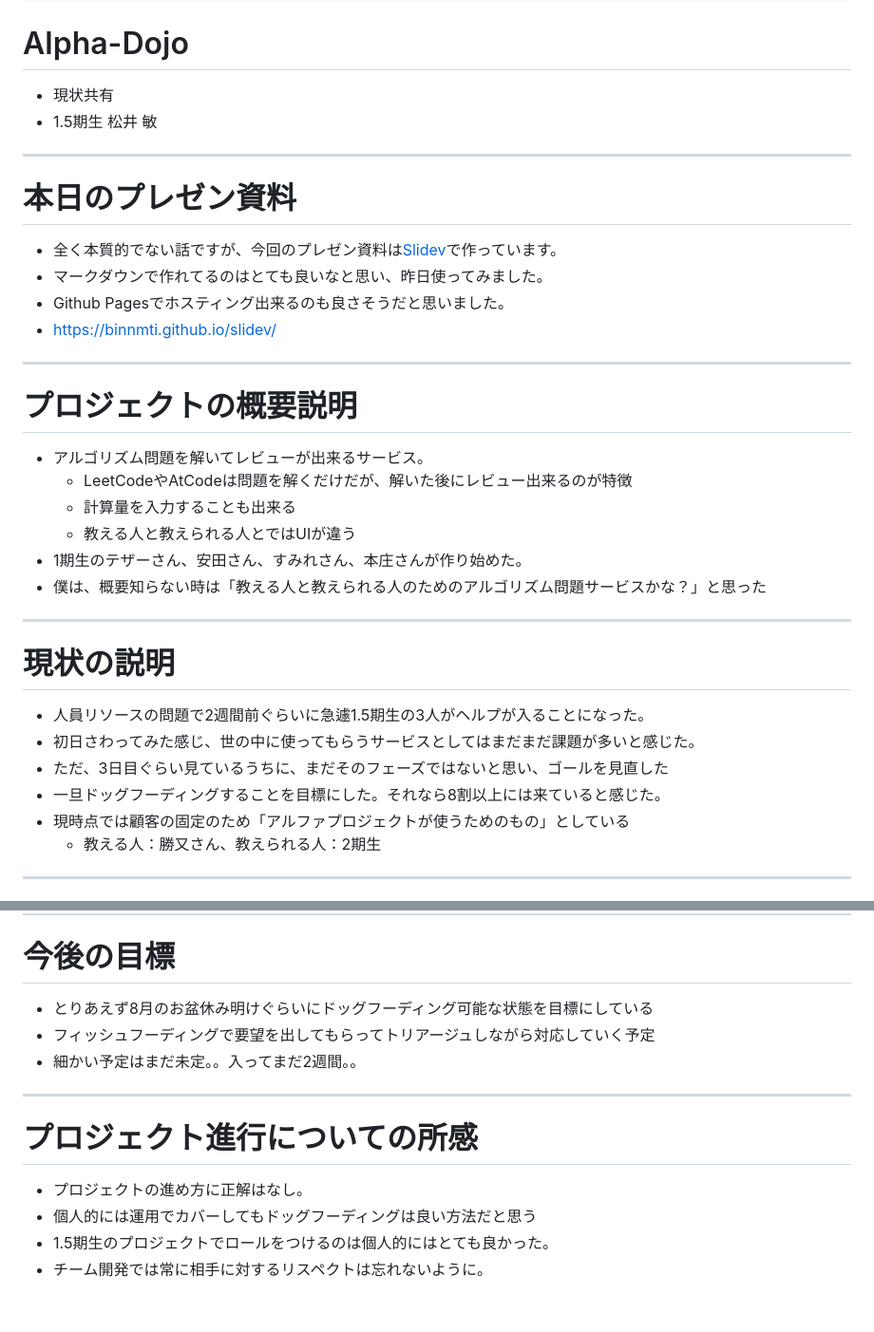
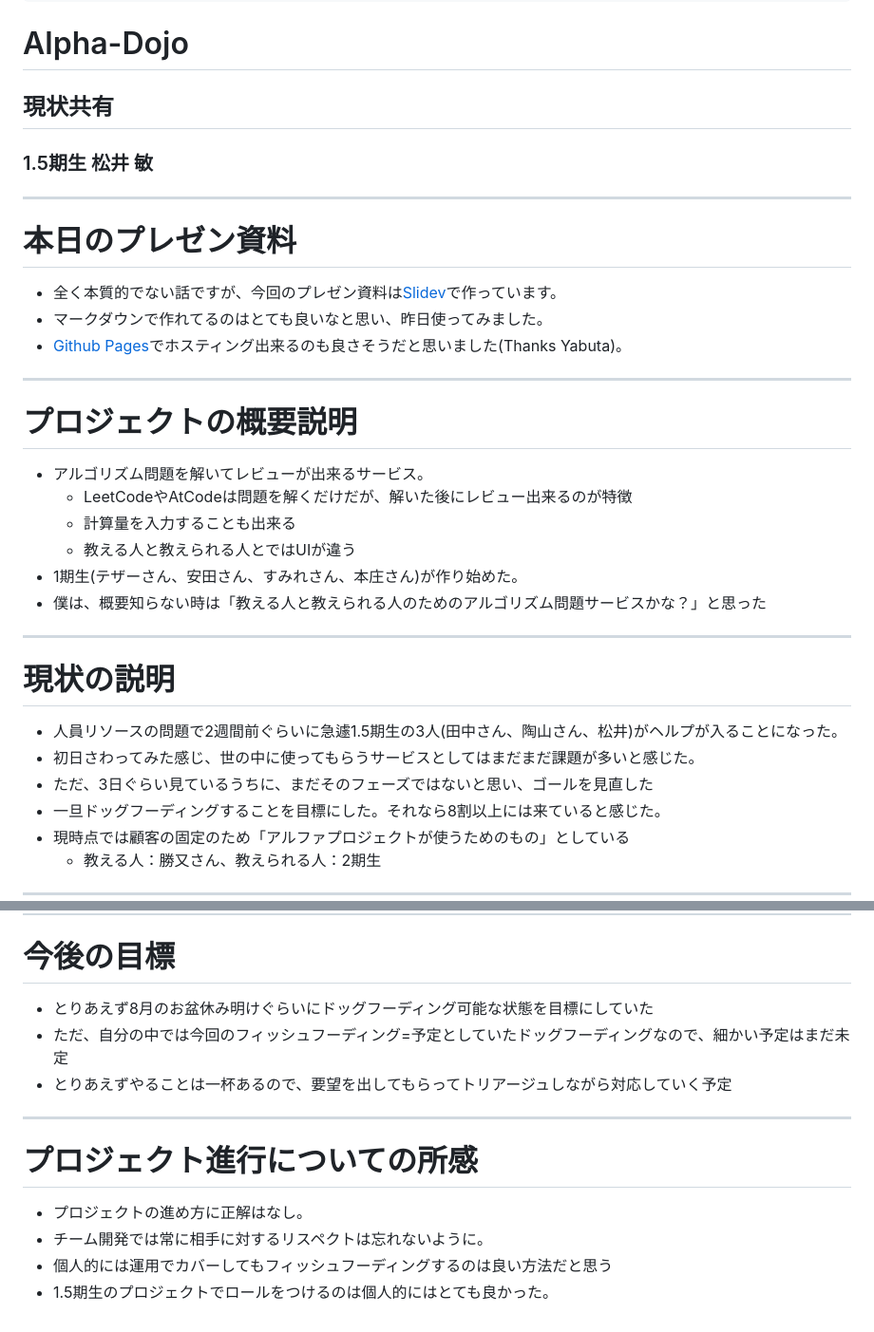
Before and after one commit to binnmti/slidev, a Markdown page: slides.md, 2 parts joined by grey strips. Shown at 95% size. Drawn GitHub-style.

Commit message:
brush up

```diff
--- a/slides.md
+++ b/slides.md
@@ -29,8 +29,9 @@ h1 {
 
 # Alpha-Dojo
 
-- 現状共有
-- 1.5期生 松井 敏
+## 現状共有
+
+### 1.5期生 松井 敏
 
 ---
 
@@ -38,8 +39,7 @@ h1 {
 
 - 全く本質的でない話ですが、今回のプレゼン資料は[Slidev](https://sli.dev/)で作っています。
 - マークダウンで作れてるのはとても良いなと思い、昨日使ってみました。
-- Github Pagesでホスティング出来るのも良さそうだと思いました。
-- https://binnmti.github.io/slidev/
+- [Github Pages](https://binnmti.github.io/slidev)でホスティング出来るのも良さそうだと思いました(Thanks Yabuta)。
 
 ---
 
@@ -49,16 +49,16 @@ h1 {
   - LeetCodeやAtCodeは問題を解くだけだが、解いた後にレビュー出来るのが特徴
   - 計算量を入力することも出来る
   - 教える人と教えられる人とではUIが違う
-- 1期生のテザーさん、安田さん、すみれさん、本庄さんが作り始めた。
+- 1期生(テザーさん、安田さん、すみれさん、本庄さん)が作り始めた。
 - 僕は、概要知らない時は「教える人と教えられる人のためのアルゴリズム問題サービスかな？」と思った
 
 ---
 
 # 現状の説明
 
-- 人員リソースの問題で2週間前ぐらいに急遽1.5期生の3人がヘルプが入ることになった。
+- 人員リソースの問題で2週間前ぐらいに急遽1.5期生の3人(田中さん、陶山さん、松井)がヘルプが入ることになった。
 - 初日さわってみた感じ、世の中に使ってもらうサービスとしてはまだまだ課題が多いと感じた。
-- ただ、3日目ぐらい見ているうちに、まだそのフェーズではないと思い、ゴールを見直した
+- ただ、3日ぐらい見ているうちに、まだそのフェーズではないと思い、ゴールを見直した
 - 一旦ドッグフーディングすることを目標にした。それなら8割以上には来ていると感じた。
 - 現時点では顧客の固定のため「アルファプロジェクトが使うためのもの」としている
   - 教える人：勝又さん、教えられる人：2期生
@@ -81,15 +81,15 @@ h1 {
 
 # 今後の目標
 
-- とりあえず8月のお盆休み明けぐらいにドッグフーディング可能な状態を目標にしている
-- フィッシュフーディングで要望を出してもらってトリアージュしながら対応していく予定
-- 細かい予定はまだ未定。。入ってまだ2週間。。
+- とりあえず8月のお盆休み明けぐらいにドッグフーディング可能な状態を目標にしていた
+- ただ、自分の中では今回のフィッシュフーディング=予定としていたドッグフーディングなので、細かい予定はまだ未定
+- とりあえずやることは一杯あるので、要望を出してもらってトリアージュしながら対応していく予定
 
 ---
 
 # プロジェクト進行についての所感
 
 - プロジェクトの進め方に正解はなし。
-- 個人的には運用でカバーしてもドッグフーディングは良い方法だと思う
+- チーム開発では常に相手に対するリスペクトは忘れないように。
+- 個人的には運用でカバーしてもフィッシュフーディングするのは良い方法だと思う
 - 1.5期生のプロジェクトでロールをつけるのは個人的にはとても良かった。
-- チーム開発では常に相手に対するリスペクトは忘れないように。
```
